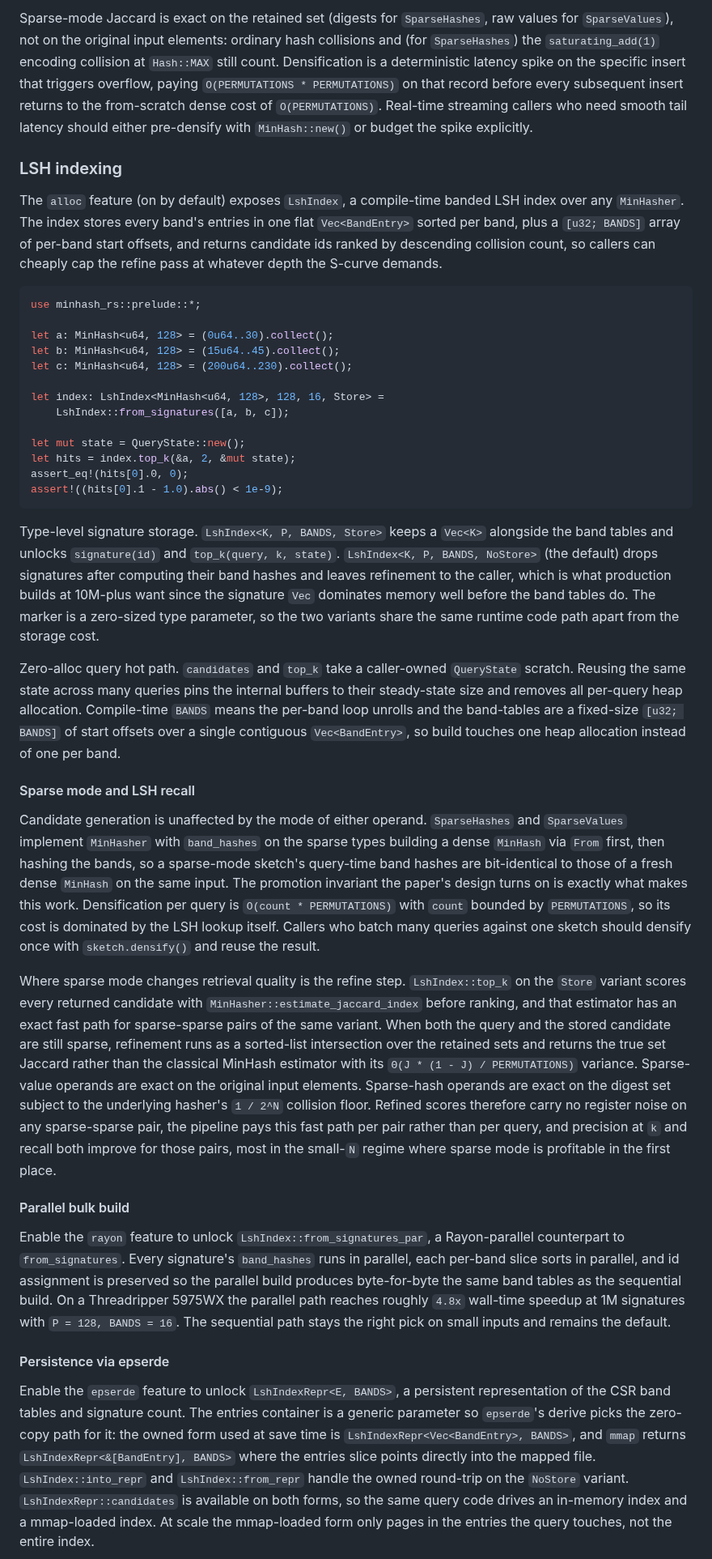
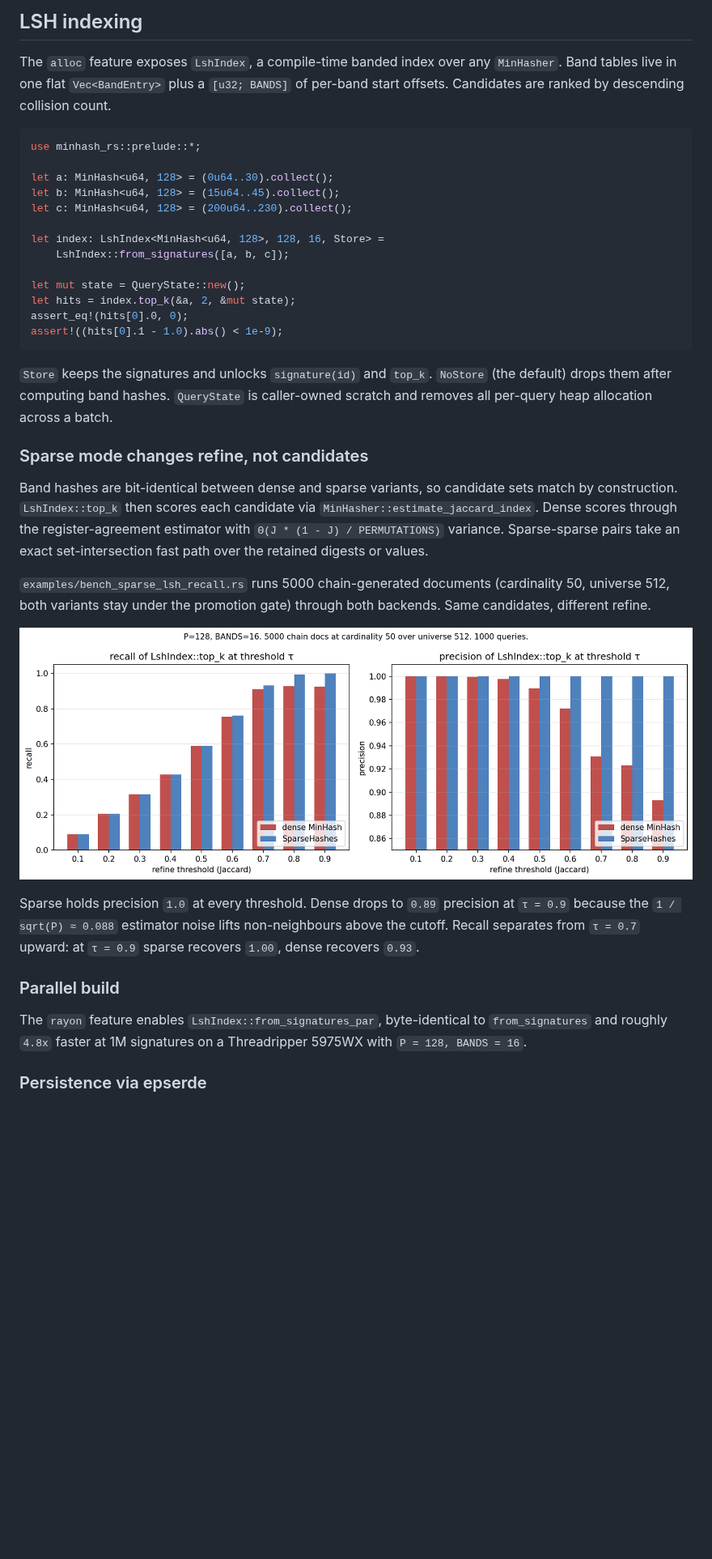
Before and after one commit to LucaCappelletti94/minhash-rs, a Markdown page: README.md, the part around one of its changes. Shown at 81% size. Drawn GitHub-style; pictures changed too: figures/sparse_lsh_recall.png (added); blank space fills up the shorter version.

Commit message:
Add sparse vs dense LSH refine recall benchmark and plot the results in the README

````diff
--- a/README.md
+++ b/README.md
@@ -92,9 +71,7 @@ let dense: MinHash<u64, 128> = sketch.into();
 
-Sparse-mode Jaccard is exact on the retained set (digests for `SparseHashes`, raw values for `SparseValues`), not on the original input elements: ordinary hash collisions and (for `SparseHashes`) the `saturating_add(1)` encoding collision at `Hash::MAX` still count. Densification is a deterministic latency spike on the specific insert that triggers overflow, paying `O(PERMUTATIONS * PERMUTATIONS)` on that record before every subsequent insert returns to the from-scratch dense cost of `O(PERMUTATIONS)`. Real-time streaming callers who need smooth tail latency should either pre-densify with `MinHash::new()` or budget the spike explicitly.
+## LSH indexing
 
-### LSH indexing
-
-The `alloc` feature (on by default) exposes `LshIndex`, a compile-time banded LSH index over any `MinHasher`. The index stores every band's entries in one flat `Vec<BandEntry>` sorted per band, plus a `[u32; BANDS]` array of per-band start offsets, and returns candidate ids ranked by descending collision count, so callers can cheaply cap the refine pass at whatever depth the S-curve demands.
+The `alloc` feature exposes `LshIndex`, a compile-time banded index over any `MinHasher`. Band tables live in one flat `Vec<BandEntry>` plus a `[u32; BANDS]` of per-band start offsets. Candidates are ranked by descending collision count.
 
 ```rust
 use minhash_rs::prelude::*;
@@ -112,21 +89,21 @@ assert_eq!(hits[0].0, 0);
 assert!((hits[0].1 - 1.0).abs() < 1e-9);
 ```
 
-Type-level signature storage. `LshIndex<K, P, BANDS, Store>` keeps a `Vec<K>` alongside the band tables and unlocks `signature(id)` and `top_k(query, k, state)`. `LshIndex<K, P, BANDS, NoStore>` (the default) drops signatures after computing their band hashes and leaves refinement to the caller, which is what production builds at 10M-plus want since the signature `Vec` dominates memory well before the band tables do. The marker is a zero-sized type parameter, so the two variants share the same runtime code path apart from the storage cost.
+`Store` keeps the signatures and unlocks `signature(id)` and `top_k`. `NoStore` (the default) drops them after computing band hashes. `QueryState` is caller-owned scratch and removes all per-query heap allocation across a batch.
 
-Zero-alloc query hot path. `candidates` and `top_k` take a caller-owned `QueryState` scratch. Reusing the same state across many queries pins the internal buffers to their steady-state size and removes all per-query heap allocation. Compile-time `BANDS` means the per-band loop unrolls and the band-tables are a fixed-size `[u32; BANDS]` of start offsets over a single contiguous `Vec<BandEntry>`, so build touches one heap allocation instead of one per band.
+### Sparse mode changes refine, not candidates
 
-#### Sparse mode and LSH recall
+Band hashes are bit-identical between dense and sparse variants, so candidate sets match by construction. `LshIndex::top_k` then scores each candidate via `MinHasher::estimate_jaccard_index`. Dense scores through the register-agreement estimator with `Θ(J * (1 - J) / PERMUTATIONS)` variance. Sparse-sparse pairs take an exact set-intersection fast path over the retained digests or values.
 
-Candidate generation is unaffected by the mode of either operand. `SparseHashes` and `SparseValues` implement `MinHasher` with `band_hashes` on the sparse types building a dense `MinHash` via `From` first, then hashing the bands, so a sparse-mode sketch's query-time band hashes are bit-identical to those of a fresh dense `MinHash` on the same input. The promotion invariant the paper's design turns on is exactly what makes this work. Densification per query is `O(count * PERMUTATIONS)` with `count` bounded by `PERMUTATIONS`, so its cost is dominated by the LSH lookup itself. Callers who batch many queries against one sketch should densify once with `sketch.densify()` and reuse the result.
+`examples/bench_sparse_lsh_recall.rs` runs 5000 chain-generated documents (cardinality 50, universe 512, both variants stay under the promotion gate) through both backends. Same candidates, different refine.
 
-Where sparse mode changes retrieval quality is the refine step. `LshIndex::top_k` on the `Store` variant scores every returned candidate with `MinHasher::estimate_jaccard_index` before ranking, and that estimator has an exact fast path for sparse-sparse pairs of the same variant. When both the query and the stored candidate are still sparse, refinement runs as a sorted-list intersection over the retained sets and returns the true set Jaccard rather than the classical MinHash estimator with its `Θ(J * (1 - J) / PERMUTATIONS)` variance. Sparse-value operands are exact on the original input elements. Sparse-hash operands are exact on the digest set subject to the underlying hasher's `1 / 2^N` collision floor. Refined scores therefore carry no register noise on any sparse-sparse pair, the pipeline pays this fast path per pair rather than per query, and precision at `k` and recall both improve for those pairs, most in the small-`N` regime where sparse mode is profitable in the first place.
+![Sparse vs dense LSH refine, recall and precision at threshold](https://github.com/LucaCappelletti94/minhash-rs/blob/main/figures/sparse_lsh_recall.png?raw=true)
 
-#### Parallel bulk build
+Sparse holds precision `1.0` at every threshold. Dense drops to `0.89` precision at `τ = 0.9` because the `1 / sqrt(P) ≈ 0.088` estimator noise lifts non-neighbours above the cutoff. Recall separates from `τ = 0.7` upward: at `τ = 0.9` sparse recovers `1.00`, dense recovers `0.93`.
 
-Enable the `rayon` feature to unlock `LshIndex::from_signatures_par`, a Rayon-parallel counterpart to `from_signatures`. Every signature's `band_hashes` runs in parallel, each per-band slice sorts in parallel, and id assignment is preserved so the parallel build produces byte-for-byte the same band tables as the sequential build. On a Threadripper 5975WX the parallel path reaches roughly `4.8x` wall-time speedup at 1M signatures with `P = 128, BANDS = 16`. The sequential path stays the right pick on small inputs and remains the default.
+### Parallel build
 
-#### Persistence via epserde
+The `rayon` feature enables `LshIndex::from_signatures_par`, byte-identical to `from_signatures` and roughly `4.8x` faster at 1M signatures on a Threadripper 5975WX with `P = 128, BANDS = 16`.
 
-Enable the `epserde` feature to unlock `LshIndexRepr<E, BANDS>`, a persistent representation of the CSR band tables and signature count. The entries container is a generic parameter so `epserde`'s derive picks the zero-copy path for it: the owned form used at save time is `LshIndexRepr<Vec<BandEntry>, BANDS>`, and `mmap` returns `LshIndexRepr<&[BandEntry], BANDS>` where the entries slice points directly into the mapped file. `LshIndex::into_repr` and `LshIndex::from_repr` handle the owned round-trip on the `NoStore` variant. `LshIndexRepr::candidates` is available on both forms, so the same query code drives an in-memory index and a mmap-loaded index. At scale the mmap-loaded form only pages in the entries the query touches, not the entire index.
+### Persistence via epserde
 
````
Also changed, not shown: other parts of README.md (+11 -37 lines), 1 other file.
